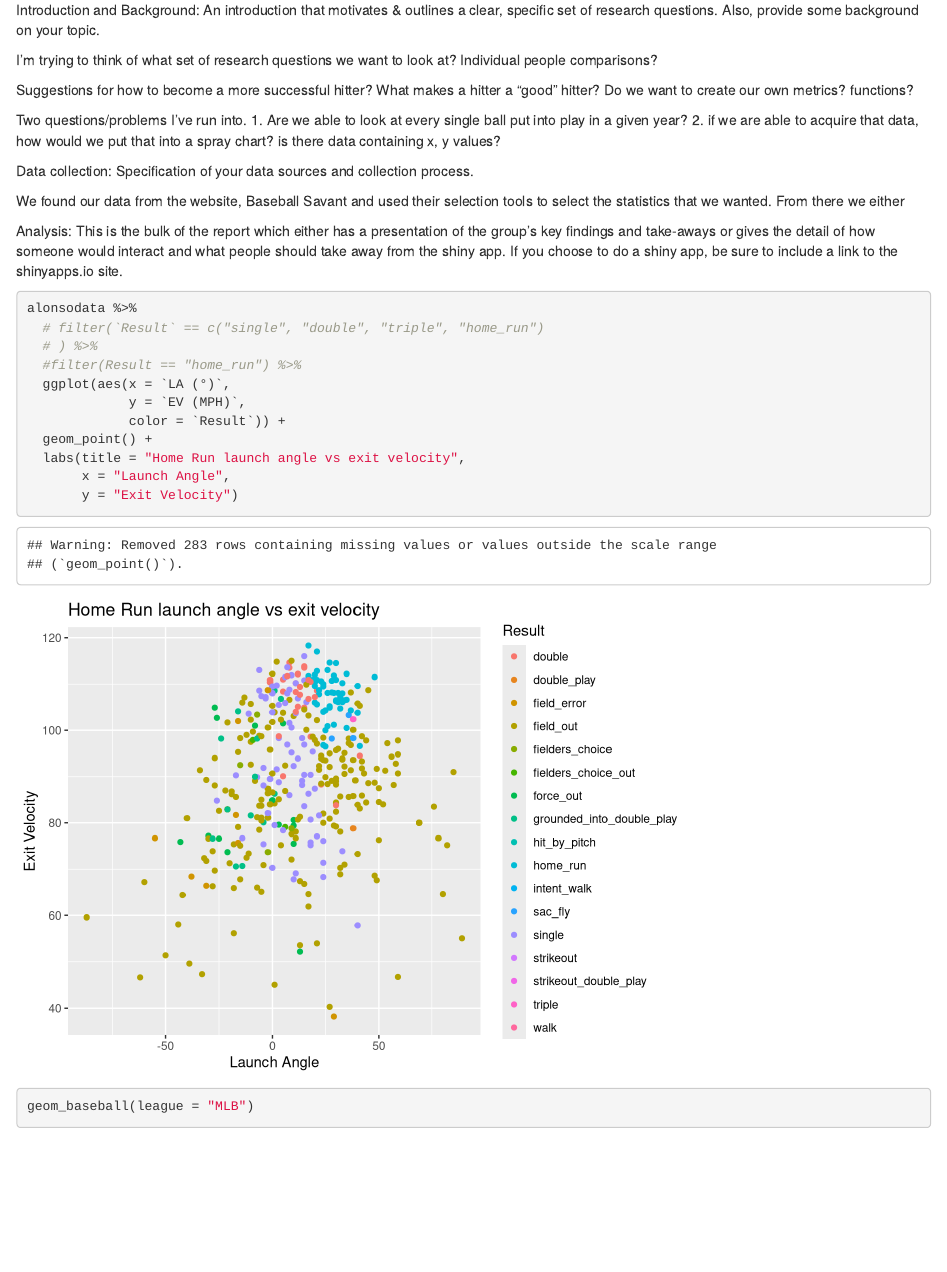
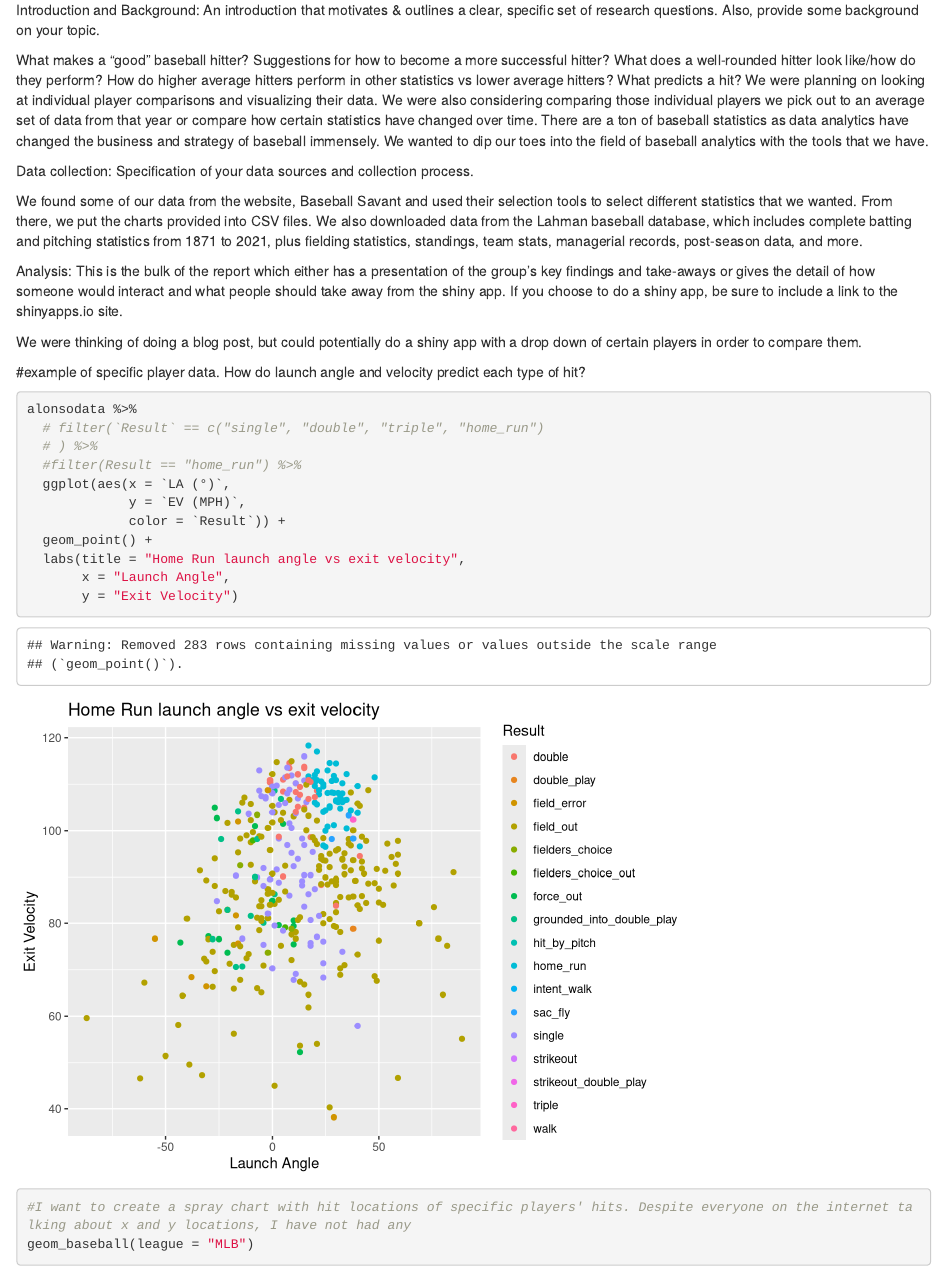
Before and after one commit to aleidner6/FinalProject, an R Markdown document (index.Rmd): the page in a window 1100 px wide, from 70 px down. Rendered offline with R 4.5, knitr and Pandoc, with nearby package versions; some code elsewhere in the file could not run offline.

Commit message:
project draft

````diff
--- a/index.Rmd
+++ b/index.Rmd
@@ -40,23 +40,17 @@ baseballdata <- read_csv("https://raw.githubusercontent.com/aleidner6/FinalProje
 
 Introduction and Background: An introduction that motivates & outlines a clear, specific set of research questions. Also, provide some background on your topic.
 
-
-
-I'm trying to think of what set of research questions we want to look at? Individual people comparisons?
-
-Suggestions for how to become a more successful hitter? What makes a hitter a "good" hitter? Do we want to create our own metrics? functions?
-
-Two questions/problems I've run into.
-1. Are we able to look at every single ball put into play in a given year?
-2. if we are able to acquire that data, how would we put that into a spray chart? is there data containing x, y values?
+What makes a "good" baseball hitter? Suggestions for how to become a more successful hitter? What does a well-rounded hitter look like/how do they perform? How do higher average hitters perform in other statistics vs lower average hitters? What predicts a hit? We were planning on looking at individual player comparisons and visualizing their data. We were also considering comparing those individual players we pick out to an average set of data from that year or compare how certain statistics have changed over time. There are a ton of baseball statistics as data analytics have changed the business and strategy of baseball immensely. We wanted to dip our toes into the field of baseball analytics with the tools that we have.
 
 Data collection: Specification of your data sources and collection process.
 
-We found our data from the website, Baseball Savant and used their selection tools to select the statistics that we wanted. From there we either
+We found some of our data from the website, Baseball Savant and used their selection tools to select different statistics that we wanted. From there, we put the charts provided into CSV files. We also downloaded data from the Lahman baseball database, which includes complete batting and pitching statistics from 1871 to 2021, plus fielding statistics, standings, team stats, managerial records, post-season data, and more.
 
 Analysis: This is the bulk of the report which either has a presentation of the group’s key findings and take-aways or gives the detail of how someone would interact and what people should take away from the shiny app. If you choose to do a shiny app, be sure to include a link to the shinyapps.io site.
 
+We were thinking of doing a blog post, but could potentially do a shiny app with a drop down of certain players in order to compare them.
 
+#example of specific player data. How do launch angle and velocity predict each type of hit?
 ```{r}
 alonsodata %>%
   # filter(`Result` == c("single", "double", "triple", "home_run")
@@ -72,8 +66,8 @@ alonsodata %>%
 ```
 
 ```{r}
+#I want to create a spray chart with hit locations of specific players' hits. Despite everyone on the internet talking about x and y locations, I have not had any
 geom_baseball(league = "MLB")
-
 ```
 
 ```{r}
````
Also changed, not shown: index.Rmd (4 more changed lines).
